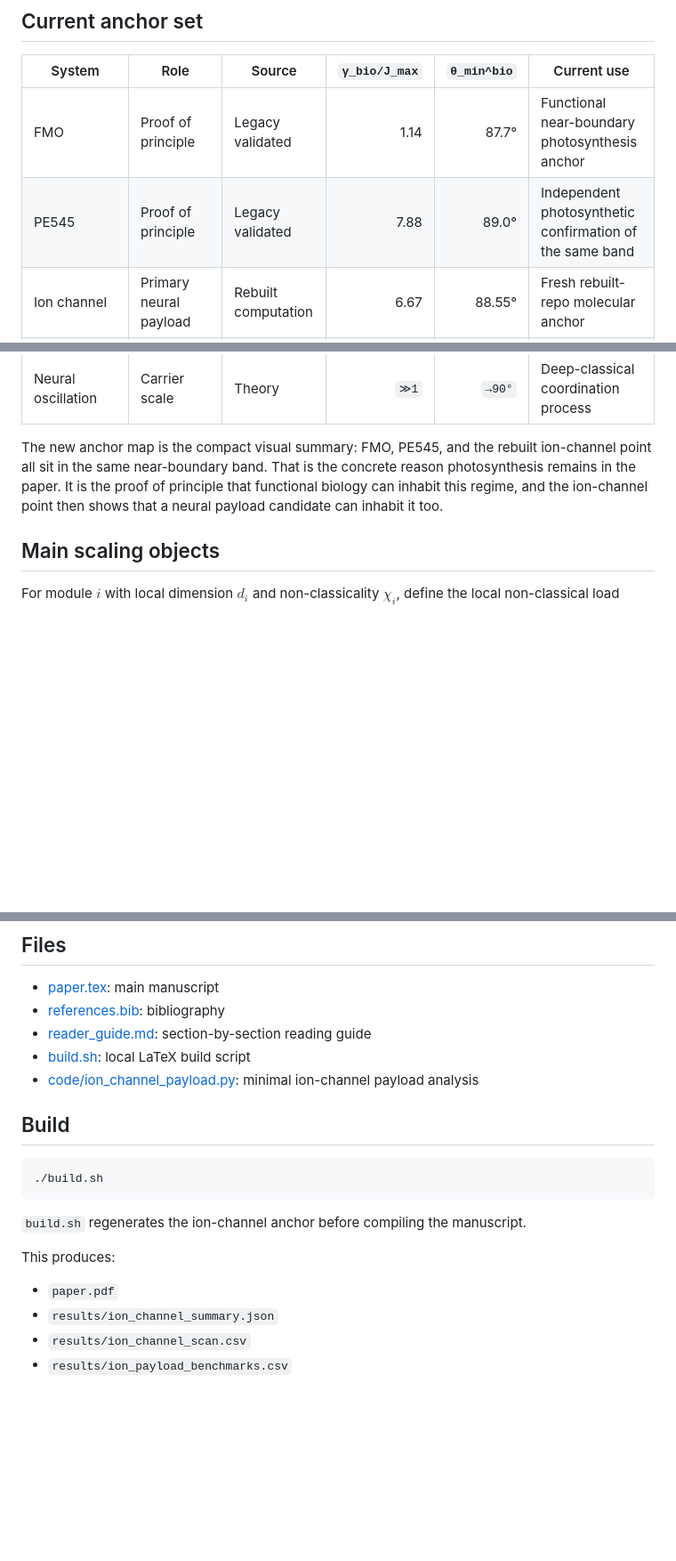
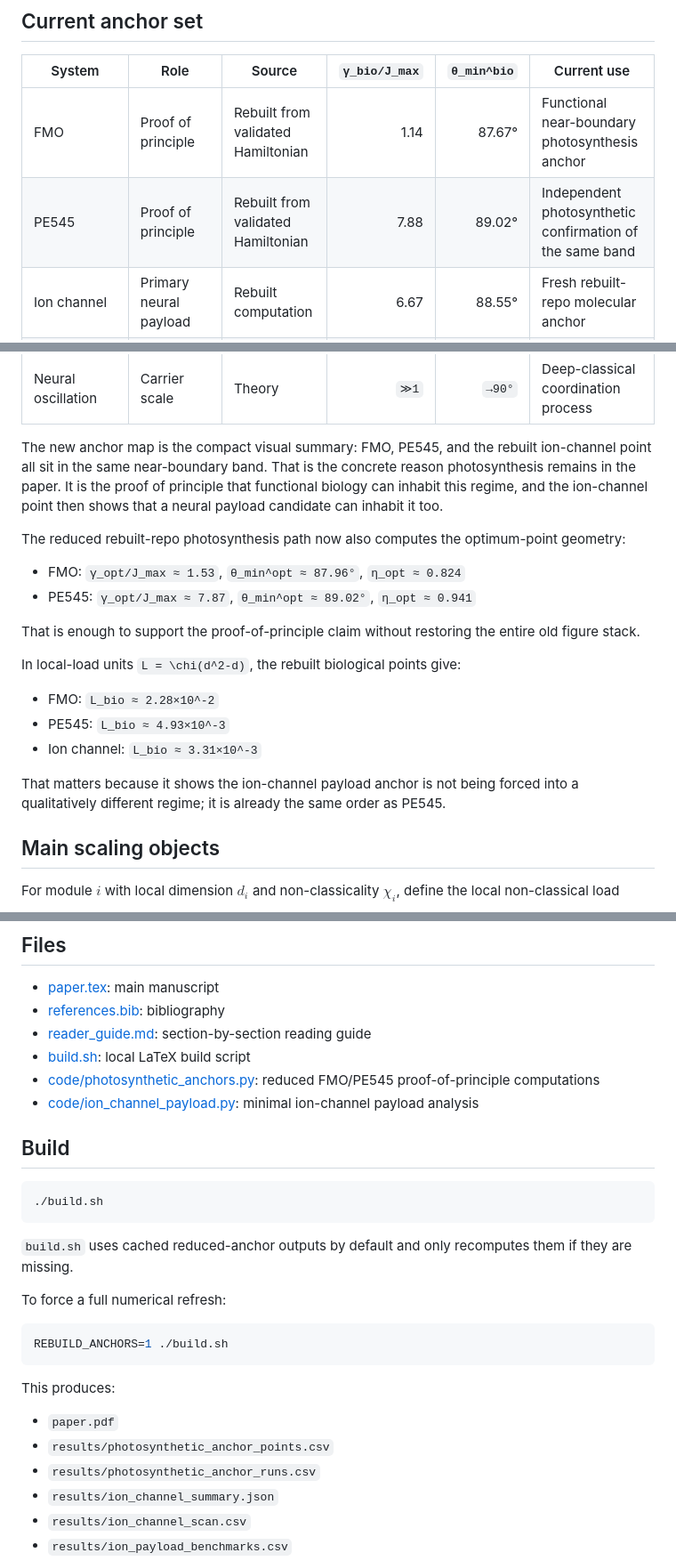
Before and after one commit to todd866/decoherence-dimensional-collapse, a Markdown page: README.md, 3 parts joined by grey strips. Shown: that part at 89% size. Drawn GitHub-style; blank space fills up the shorter version.

Commit message:
Reintroduce reduced photosynthesis proof-of-principle anchors

````diff
--- a/README.md
+++ b/README.md
@@ -79,13 +81,28 @@ The generated summary files are:
 
 | System | Role | Source | `γ_bio/J_max` | `θ_min^bio` | Current use |
 |---|---|---|---:|---:|---|
-| FMO | Proof of principle | Legacy validated | 1.14 | 87.7° | Functional near-boundary photosynthesis anchor |
-| PE545 | Proof of principle | Legacy validated | 7.88 | 89.0° | Independent photosynthetic confirmation of the same band |
+| FMO | Proof of principle | Rebuilt from validated Hamiltonian | 1.14 | 87.67° | Functional near-boundary photosynthesis anchor |
+| PE545 | Proof of principle | Rebuilt from validated Hamiltonian | 7.88 | 89.02° | Independent photosynthetic confirmation of the same band |
 | Ion channel | Primary neural payload | Rebuilt computation | 6.67 | 88.55° | Fresh rebuilt-repo molecular anchor |
 | Protein microdomain | Secondary payload | Planned | — | — | Payload extension, not yet recomputed here |
 | Neural oscillation | Carrier scale | Theory | `≫1` | `→90°` | Deep-classical coordination process |
 
 The new anchor map is the compact visual summary: FMO, PE545, and the rebuilt ion-channel point all sit in the same near-boundary band. That is the concrete reason photosynthesis remains in the paper. It is the proof of principle that functional biology can inhabit this regime, and the ion-channel point then shows that a neural payload candidate can inhabit it too.
+
+The reduced rebuilt-repo photosynthesis path now also computes the optimum-point geometry:
+
+- FMO: `γ_opt/J_max ≈ 1.53`, `θ_min^opt ≈ 87.96°`, `η_opt ≈ 0.824`
+- PE545: `γ_opt/J_max ≈ 7.87`, `θ_min^opt ≈ 89.02°`, `η_opt ≈ 0.941`
+
+That is enough to support the proof-of-principle claim without restoring the entire old figure stack.
+
+In local-load units `L = \chi(d^2-d)`, the rebuilt biological points give:
+
+- FMO: `L_bio ≈ 2.28×10^-2`
+- PE545: `L_bio ≈ 4.93×10^-3`
+- Ion channel: `L_bio ≈ 3.31×10^-3`
+
+That matters because it shows the ion-channel payload anchor is not being forced into a qualitatively different regime; it is already the same order as PE545.
 
 ## Main scaling objects
 
@@ -180,6 +197,7 @@ The manuscript now includes a compact benchmark table and the same numbers are w
 - [references.bib](/Users/iantodd/Projects/highdimensional/physics/70_decoherence_dimensional_collapse/references.bib): bibliography
 - [reader_guide.md](/Users/iantodd/Projects/highdimensional/physics/70_decoherence_dimensional_collapse/reader_guide.md): section-by-section reading guide
 - [build.sh](/Users/iantodd/Projects/highdimensional/physics/70_decoherence_dimensional_collapse/build.sh): local LaTeX build script
+- [code/photosynthetic_anchors.py](/Users/iantodd/Projects/highdimensional/physics/70_decoherence_dimensional_collapse/code/photosynthetic_anchors.py): reduced FMO/PE545 proof-of-principle computations
 - [code/ion_channel_payload.py](/Users/iantodd/Projects/highdimensional/physics/70_decoherence_dimensional_collapse/code/ion_channel_payload.py): minimal ion-channel payload analysis
 
 ## Build
@@ -188,11 +206,19 @@ The manuscript now includes a compact benchmark table and the same numbers are w
 ./build.sh
 ```
 
-`build.sh` regenerates the ion-channel anchor before compiling the manuscript.
+`build.sh` uses cached reduced-anchor outputs by default and only recomputes them if they are missing.
+
+To force a full numerical refresh:
+
+```bash
+REBUILD_ANCHORS=1 ./build.sh
+```
 
 This produces:
 
 - `paper.pdf`
+- `results/photosynthetic_anchor_points.csv`
+- `results/photosynthetic_anchor_runs.csv`
 - `results/ion_channel_summary.json`
 - `results/ion_channel_scan.csv`
 - `results/ion_payload_benchmarks.csv`
````
Also changed, not shown: other parts of README.md (+3 -1 lines), reader_guide.md (+1 -1 lines), figures/biological_anchor_map.png, 11 other files.
